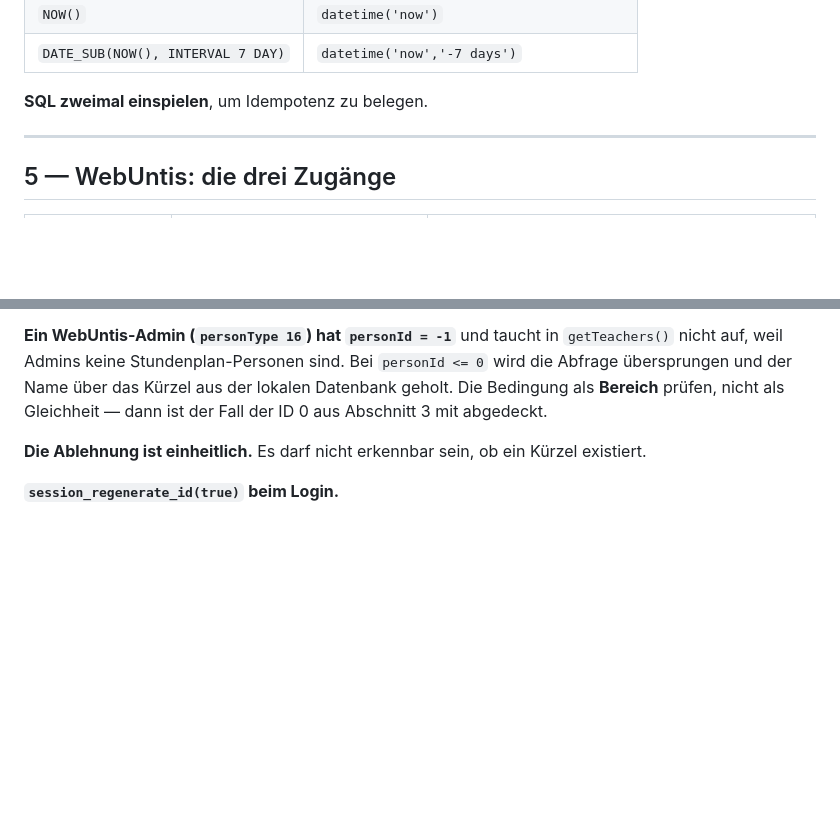
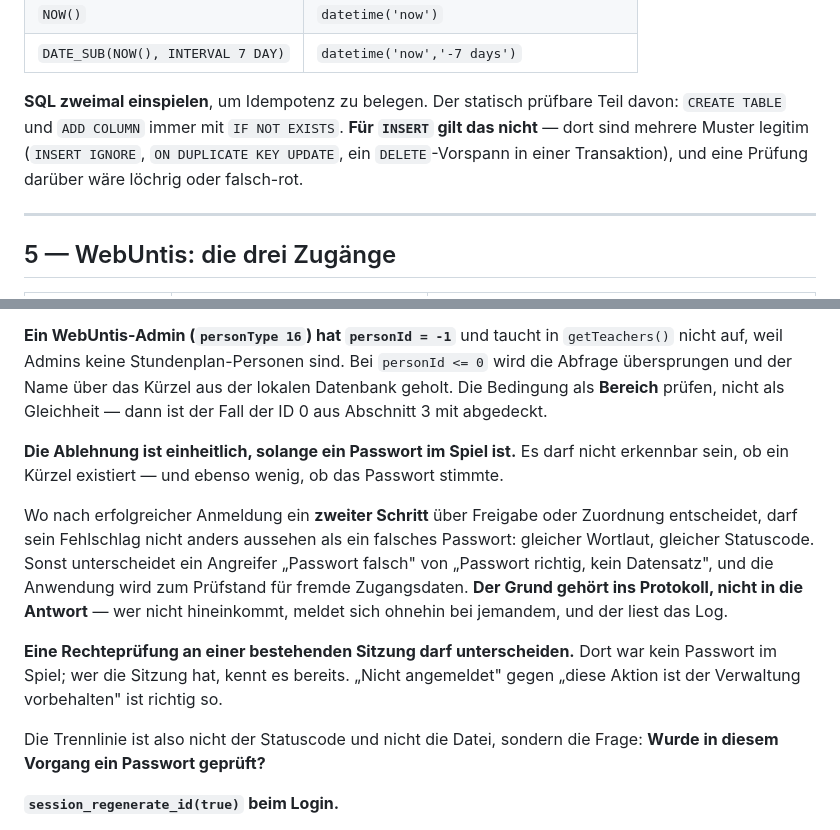
Before and after one commit to hornse/sprechtag, a Markdown page: FALLSTRICKE.md, 2 parts joined by grey strips. GitHub-like rendering; blank space fills up the shorter version.

```diff
--- a/FALLSTRICKE.md
+++ b/FALLSTRICKE.md
@@ -99,7 +99,12 @@ Die vier Ersetzungen:
 | `NOW()` | `datetime('now')` |
 | `DATE_SUB(NOW(), INTERVAL 7 DAY)` | `datetime('now','-7 days')` |
 
-**SQL zweimal einspielen**, um Idempotenz zu belegen.
+**SQL zweimal einspielen**, um Idempotenz zu belegen. Der statisch
+prüfbare Teil davon: `CREATE TABLE` und `ADD COLUMN` immer mit
+`IF NOT EXISTS`. **Für `INSERT` gilt das nicht** — dort sind mehrere
+Muster legitim (`INSERT IGNORE`, `ON DUPLICATE KEY UPDATE`, ein
+`DELETE`-Vorspann in einer Transaktion), und eine Prüfung darüber wäre
+löchrig oder falsch-rot.
 
 ---
 
@@ -226,8 +231,26 @@ das Kürzel aus der lokalen Datenbank geholt. Die Bedingung als **Bereich**
 prüfen, nicht als Gleichheit — dann ist der Fall der ID 0 aus Abschnitt 3
 mit abgedeckt.
 
-**Die Ablehnung ist einheitlich.** Es darf nicht erkennbar sein, ob ein
-Kürzel existiert.
+**Die Ablehnung ist einheitlich, solange ein Passwort im Spiel ist.** Es
+darf nicht erkennbar sein, ob ein Kürzel existiert — und ebenso wenig, ob
+das Passwort stimmte.
+
+Wo nach erfolgreicher Anmeldung ein **zweiter Schritt** über Freigabe
+oder Zuordnung entscheidet, darf sein Fehlschlag nicht anders aussehen
+als ein falsches Passwort: gleicher Wortlaut, gleicher Statuscode. Sonst
+unterscheidet ein Angreifer „Passwort falsch" von „Passwort richtig, kein
+Datensatz", und die Anwendung wird zum Prüfstand für fremde
+Zugangsdaten. **Der Grund gehört ins Protokoll, nicht in die Antwort** —
+wer nicht hineinkommt, meldet sich ohnehin bei jemandem, und der liest
+das Log.
+
+**Eine Rechteprüfung an einer bestehenden Sitzung darf unterscheiden.**
+Dort war kein Passwort im Spiel; wer die Sitzung hat, kennt es bereits.
+„Nicht angemeldet" gegen „diese Aktion ist der Verwaltung vorbehalten"
+ist richtig so.
+
+Die Trennlinie ist also nicht der Statuscode und nicht die Datei, sondern
+die Frage: **Wurde in diesem Vorgang ein Passwort geprüft?**
 
 **`session_regenerate_id(true)` beim Login.**
 
```
Also changed, not shown: other parts of FALLSTRICKE.md (+1 -1 lines), REIHENREGELN.md (+28 -1 lines).
